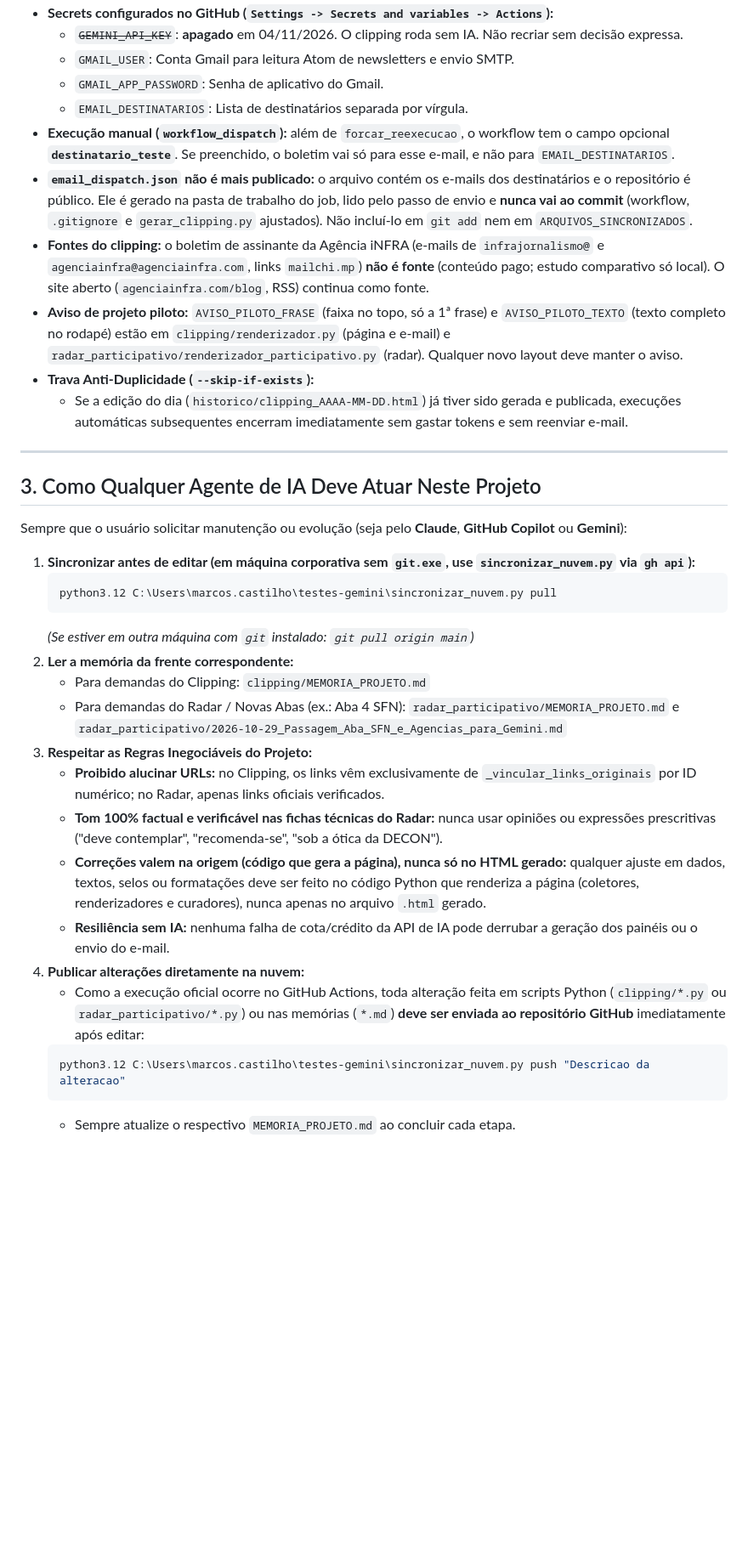
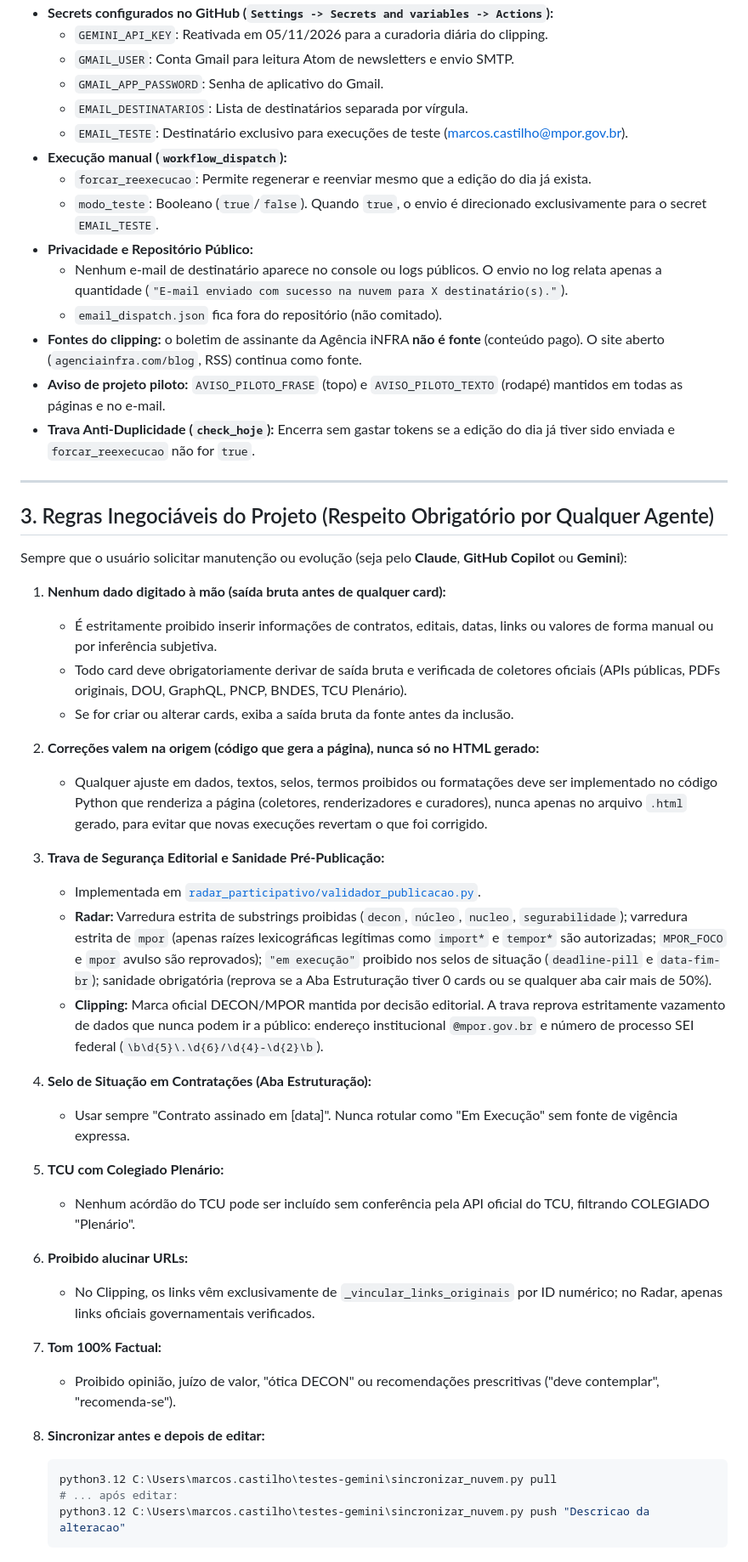
Before and after one commit to mdagavea/inteligencia-regulatoria, a Markdown page: CLAUDE.md, the part around one of its changes. Shown at 85% size. Drawn GitHub-style; blank space fills up the shorter version.

Commit message:
Tarefa 3: Atualizacao do CLAUDE.md com regras inegociaveis e status da GEMINI_API_KEY por ambiente

````diff
--- a/CLAUDE.md
+++ b/CLAUDE.md
@@ -31,37 +37,53 @@ Este repositório unifica dois sistemas autônomos de inteligência executiva da
 * **Secrets configurados no GitHub (`Settings -> Secrets and variables -> Actions`):**
-  - ~~`GEMINI_API_KEY`~~: **apagado** em 04/11/2026. O clipping roda sem IA. Não recriar sem decisão expressa.
+  - `GEMINI_API_KEY`: Reativada em 05/11/2026 para a curadoria diária do clipping.
   - `GMAIL_USER`: Conta Gmail para leitura Atom de newsletters e envio SMTP.
   - `GMAIL_APP_PASSWORD`: Senha de aplicativo do Gmail.
   - `EMAIL_DESTINATARIOS`: Lista de destinatários separada por vírgula.
-* **Execução manual (`workflow_dispatch`):** além de `forcar_reexecucao`, o workflow tem o campo opcional **`destinatario_teste`**. Se preenchido, o boletim vai só para esse e-mail, e não para `EMAIL_DESTINATARIOS`.
-* **`email_dispatch.json` não é mais publicado:** o arquivo contém os e-mails dos destinatários e o repositório é público. Ele é gerado na pasta de trabalho do job, lido pelo passo de envio e **nunca vai ao commit** (workflow, `.gitignore` e `gerar_clipping.py` ajustados). Não incluí-lo em `git add` nem em `ARQUIVOS_SINCRONIZADOS`.
-* **Fontes do clipping:** o boletim de assinante da Agência iNFRA (e-mails de `infrajornalismo@` e `agenciainfra@agenciainfra.com`, links `mailchi.mp`) **não é fonte** (conteúdo pago; estudo comparativo só local). O site aberto (`agenciainfra.com/blog`, RSS) continua como fonte.
-* **Aviso de projeto piloto:** `AVISO_PILOTO_FRASE` (faixa no topo, só a 1ª frase) e `AVISO_PILOTO_TEXTO` (texto completo no rodapé) estão em `clipping/renderizador.py` (página e e-mail) e `radar_participativo/renderizador_participativo.py` (radar). Qualquer novo layout deve manter o aviso.
-* **Trava Anti-Duplicidade (`--skip-if-exists`):**
-  - Se a edição do dia (`historico/clipping_AAAA-MM-DD.html`) já tiver sido gerada e publicada, execuções automáticas subsequentes encerram imediatamente sem gastar tokens e sem reenviar e-mail.
+  - `EMAIL_TESTE`: Destinatário exclusivo para execuções de teste (marcos.castilho@mpor.gov.br).
+* **Execução manual (`workflow_dispatch`):**
+  - `forcar_reexecucao`: Permite regenerar e reenviar mesmo que a edição do dia já exista.
+  - `modo_teste`: Booleano (`true`/`false`). Quando `true`, o envio é direcionado exclusivamente para o secret `EMAIL_TESTE`.
+* **Privacidade e Repositório Público:**
+  - Nenhum e-mail de destinatário aparece no console ou logs públicos. O envio no log relata apenas a quantidade (`"E-mail enviado com sucesso na nuvem para X destinatário(s)."`).
+  - `email_dispatch.json` fica fora do repositório (não comitado).
+* **Fontes do clipping:** o boletim de assinante da Agência iNFRA **não é fonte** (conteúdo pago). O site aberto (`agenciainfra.com/blog`, RSS) continua como fonte.
+* **Aviso de projeto piloto:** `AVISO_PILOTO_FRASE` (topo) e `AVISO_PILOTO_TEXTO` (rodapé) mantidos em todas as páginas e no e-mail.
+* **Trava Anti-Duplicidade (`check_hoje`):** Encerra sem gastar tokens se a edição do dia já tiver sido enviada e `forcar_reexecucao` não for `true`.
 
 ---
 
-## 3. Como Qualquer Agente de IA Deve Atuar Neste Projeto
+## 3. Regras Inegociáveis do Projeto (Respeito Obrigatório por Qualquer Agente)
 
 Sempre que o usuário solicitar manutenção ou evolução (seja pelo **Claude**, **GitHub Copilot** ou **Gemini**):
 
-1. **Sincronizar antes de editar (em máquina corporativa sem `git.exe`, use `sincronizar_nuvem.py` via `gh api`):**
+1. **Nenhum dado digitado à mão (saída bruta antes de qualquer card):**
+   - É estritamente proibido inserir informações de contratos, editais, datas, links ou valores de forma manual ou por inferência subjetiva.
+   - Todo card deve obrigatoriamente derivar de saída bruta e verificada de coletores oficiais (APIs públicas, PDFs originais, DOU, GraphQL, PNCP, BNDES, TCU Plenário).
+   - Se for criar ou alterar cards, exiba a saída bruta da fonte antes da inclusão.
+
+2. **Correções valem na origem (código que gera a página), nunca só no HTML gerado:**
+   - Qualquer ajuste em dados, textos, selos, termos proibidos ou formatações deve ser implementado no código Python que renderiza a página (coletores, renderizadores e curadores), nunca apenas no arquivo `.html` gerado, para evitar que novas execuções revertam o que foi corrigido.
+
+3. **Trava de Segurança Editorial e Sanidade Pré-Publicação:**
+   - Implementada em [`radar_participativo/validador_publicacao.py`](radar_participativo/validador_publicacao.py).
+   - **Radar:** Varredura estrita de substrings proibidas (`decon`, `núcleo`, `nucleo`, `segurabilidade`); varredura estrita de `mpor` (apenas raízes lexicográficas legítimas como `import*` e `tempor*` são autorizadas; `MPOR_FOCO` e `mpor` avulso são reprovados); `"em execução"` proibido nos selos de situação (`deadline-pill` e `data-fim-br`); sanidade obrigatória (reprova se a Aba Estruturação tiver 0 cards ou se qualquer aba cair mais de 50%).
+   - **Clipping:** Marca oficial DECON/MPOR mantida por decisão editorial. A trava reprova estritamente vazamento de dados que nunca podem ir a público: endereço institucional `@mpor.gov.br` e número de processo SEI federal (`\b\d{5}\.\d{6}/\d{4}-\d{2}\b`).
+
+4. **Selo de Situação em Contratações (Aba Estruturação):**
+   - Usar sempre "Contrato assinado em [data]". Nunca rotular como "Em Execução" sem fonte de vigência expressa.
+
+5. **TCU com Colegiado Plenário:**
+   - Nenhum acórdão do TCU pode ser incluído sem conferência pela API oficial do TCU, filtrando COLEGIADO "Plenário".
+
+6. **Proibido alucinar URLs:**
+   - No Clipping, os links vêm exclusivamente de `_vincular_links_originais` por ID numérico; no Radar, apenas links oficiais governamentais verificados.
+
+7. **Tom 100% Factual:**
+   - Proibido opinião, juízo de valor, "ótica DECON" ou recomendações prescritivas ("deve contemplar", "recomenda-se").
+
+8. **Sincronizar antes e depois de editar:**
    ```powershell
    python3.12 C:\Users\marcos.castilho\testes-gemini\sincronizar_nuvem.py pull
-   ```
-   *(Se estiver em outra máquina com `git` instalado: `git pull origin main`)*
-2. **Ler a memória da frente correspondente:**
-   - Para demandas do Clipping: `clipping/MEMORIA_PROJETO.md`
-   - Para demandas do Radar / Novas Abas (ex.: Aba 4 SFN): `radar_participativo/MEMORIA_PROJETO.md` e `radar_participativo/2026-10-29_Passagem_Aba_SFN_e_Agencias_para_Gemini.md`
-3. **Respeitar as Regras Inegociáveis do Projeto:**
-   - **Proibido alucinar URLs:** no Clipping, os links vêm exclusivamente de `_vincular_links_originais` por ID numérico; no Radar, apenas links oficiais verificados.
-   - **Tom 100% factual e verificável nas fichas técnicas do Radar:** nunca usar opiniões ou expressões prescritivas ("deve contemplar", "recomenda-se", "sob a ótica da DECON").
-   - **Correções valem na origem (código que gera a página), nunca só no HTML gerado:** qualquer ajuste em dados, textos, selos ou formatações deve ser feito no código Python que renderiza a página (coletores, renderizadores e curadores), nunca apenas no arquivo `.html` gerado.
-   - **Resiliência sem IA:** nenhuma falha de cota/crédito da API de IA pode derrubar a geração dos painéis ou o envio do e-mail.
-4. **Publicar alterações diretamente na nuvem:**
-   - Como a execução oficial ocorre no GitHub Actions, toda alteração feita em scripts Python (`clipping/*.py` ou `radar_participativo/*.py`) ou nas memórias (`*.md`) **deve ser enviada ao repositório GitHub** imediatamente após editar:
-   ```powershell
+   # ... após editar:
    python3.12 C:\Users\marcos.castilho\testes-gemini\sincronizar_nuvem.py push "Descricao da alteracao"
    ```
-   - Sempre atualize o respectivo `MEMORIA_PROJETO.md` ao concluir cada etapa.
````
Also changed, not shown: other parts of CLAUDE.md (+11 -5 lines).
